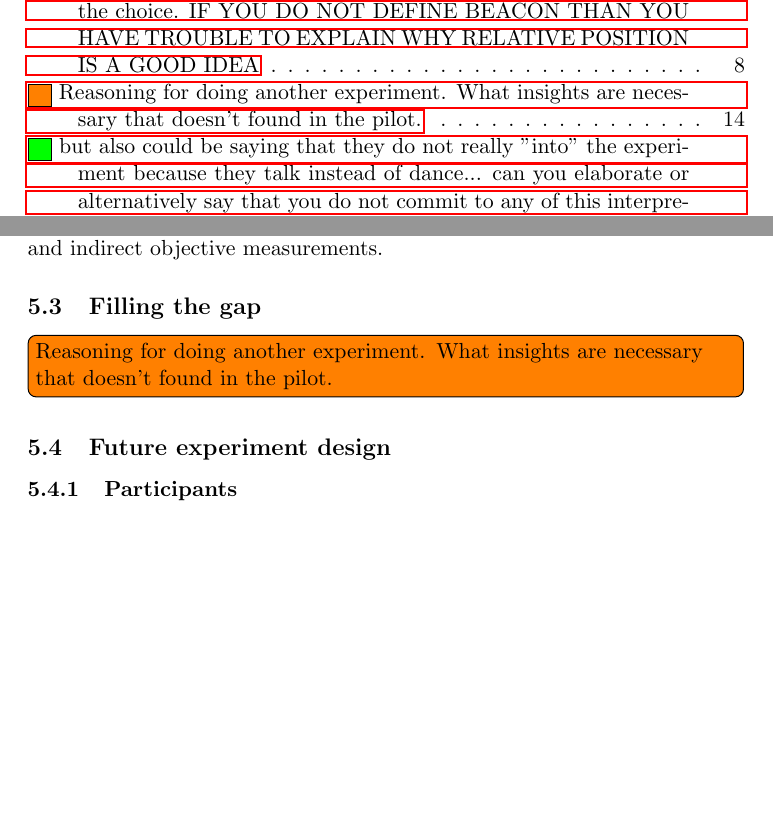
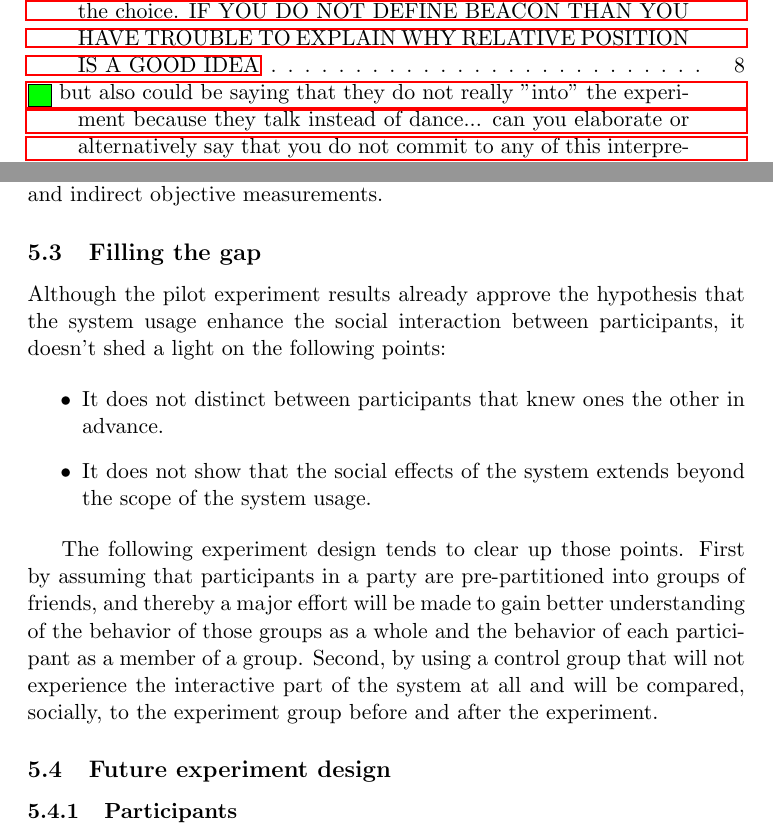
Before and after one commit to Nagasaki45/MA, a LaTeX document (research_proposal.tex): two parts of pages 1 and 14 of 23, joined at a grey line, cut so that both start at the same text, the shorter picture padded with empty space. Compiled offline with pdfLaTeX.

Commit message:
Filling 'Filling the gap' section in system evaluation

```diff
--- a/research_proposal.tex
+++ b/research_proposal.tex
@@ -370,7 +370,16 @@ We also show that this can be validated in a controlled experiment using both di
 
 \subsection{Filling the gap}
 
-\todo[inline]{Reasoning for doing another experiment. What insights are necessary that doesn't found in the pilot.}
+Although the pilot experiment results already approve the hypothesis that the system usage enhance the social interaction between participants, it doesn't shed a light on the following points:
+
+\begin{itemize}
+	\item It does not distinct between participants that knew ones the other in advance.
+	\item It does not show that the social effects of the system extends beyond the scope of the system usage.
+\end{itemize}
+
+The following experiment design tends to clear up those points.
+First by assuming that participants in a party are pre-partitioned into groups of friends, and thereby a major effort will be made to gain better understanding of the behavior of those groups as a whole and the behavior of each participant as a member of a group.
+Second, by using a control group that will not experience the interactive part of the system at all and will be compared, socially, to the experiment group before and after the experiment.
 
 \subsection{Future experiment design}\label{methods:evaluation}
 
```
